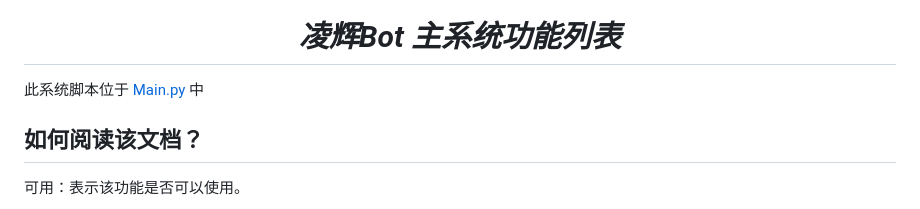
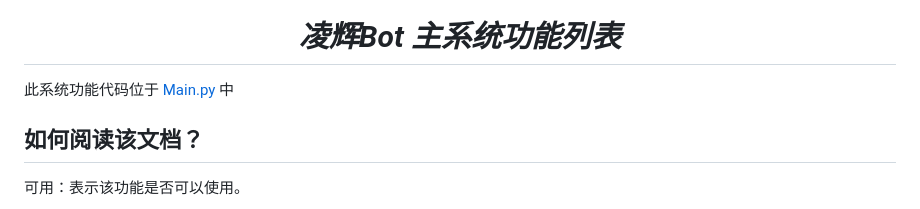
Before and after one commit to Harmless-Turtle/LingHuiBot, a Markdown page: Markdown/Main_System.md, the part around the change. Rendered like a GitHub page.

```diff
--- a/Markdown/Main_System.md
+++ b/Markdown/Main_System.md
@@ -4,7 +4,7 @@
 
 <h1 align="center"><em>凌辉Bot 主系统功能列表</em></h1>
 
-此系统脚本位于 <a href="https://github.com/Harmless-Turtle/LingHuiBot/blob/main/src/plugins/Main.py">Main.py</a> 中
+此系统功能代码位于 <a href="https://github.com/Harmless-Turtle/LingHuiBot/blob/main/src/plugins/Main.py">Main.py</a> 中
 
 ## 如何阅读该文档？
 可用：表示该功能是否可以使用。<br>
```
Also changed, not shown: Markdown/Furry_System.md (+39 -6 lines), Markdown/User_Agreement.md (+1 -1 lines).
